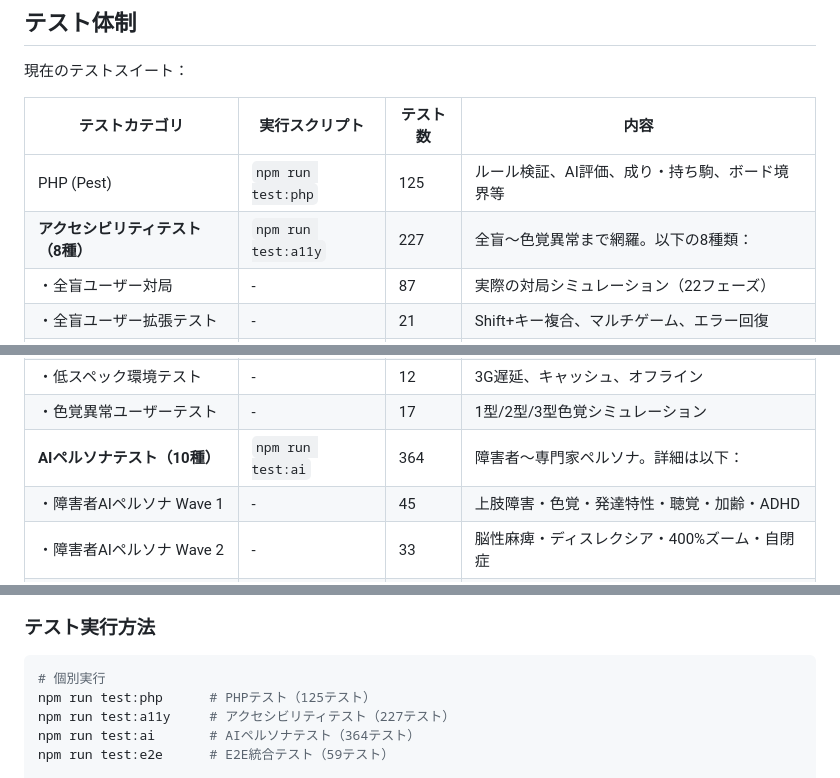
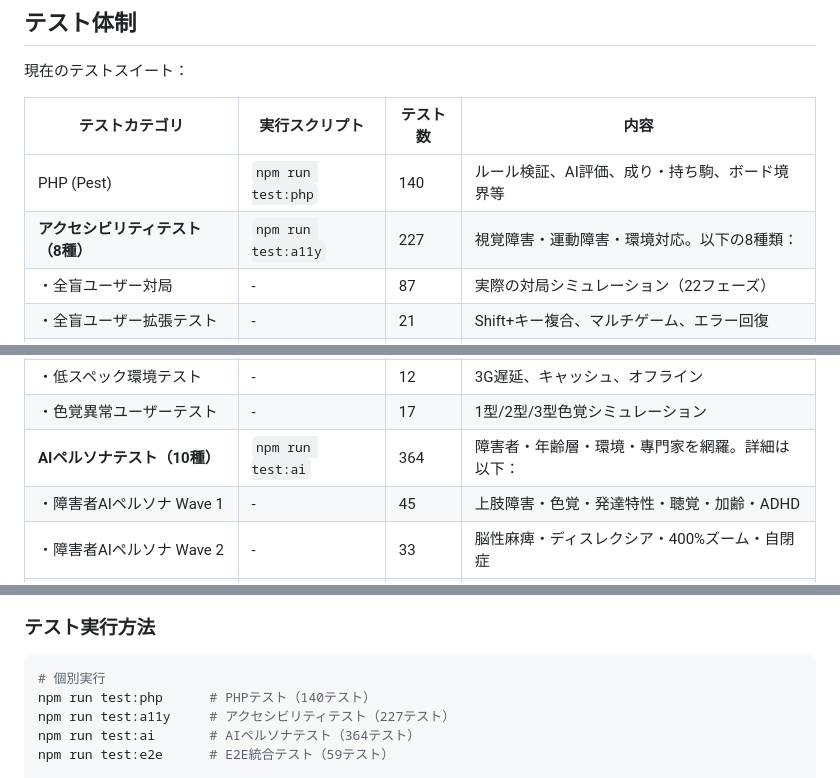
Before and after one commit to milyimi/a11y-shogi, a Markdown page: docs/design/00_PROJECT_OVERVIEW.md, 3 parts joined by grey strips. GitHub-like rendering.

````diff
--- a/docs/design/00_PROJECT_OVERVIEW.md
+++ b/docs/design/00_PROJECT_OVERVIEW.md
@@ -92,8 +92,8 @@
 
 | テストカテゴリ | 実行スクリプト | テスト数 | 内容 |
 |---|---|---|---|
-| PHP (Pest)  | `npm run test:php` | 125 | ルール検証、AI評価、成り・持ち駒、ボード境界等 |
-| **アクセシビリティテスト（8種）** | `npm run test:a11y` | 227 | 全盲～色覚異常まで網羅。以下の8種類：|
+| PHP (Pest)  | `npm run test:php` | 140 | ルール検証、AI評価、成り・持ち駒、ボード境界等 |
+| **アクセシビリティテスト（8種）** | `npm run test:a11y` | 227 | 視覚障害・運動障害・環境対応。以下の8種類：|
 | ・全盲ユーザー対局 | - | 87 | 実際の対局シミュレーション（22フェーズ） |
 | ・全盲ユーザー拡張テスト | - | 21 | Shift+キー複合、マルチゲーム、エラー回復 |
 | ・弱視ユーザー対局シミュレーション | - | 35 | ズーム対応（200%-400%）、テキスト、コントラスト、モバイル |
@@ -102,7 +102,7 @@
 | ・パーキンソン病ユーザーテスト | - | 7 | 振戦対応、デバウンス |
 | ・低スペック環境テスト | - | 12 | 3G遅延、キャッシュ、オフライン |
 | ・色覚異常ユーザーテスト | - | 17 | 1型/2型/3型色覚シミュレーション |
-| **AIペルソナテスト（10種）** | `npm run test:ai` | 364 | 障害者～専門家ペルソナ。詳細は以下：|
+| **AIペルソナテスト（10種）** | `npm run test:ai` | 364 | 障害者・年齢層・環境・專門家を網羅。詳細は以下：|
 | ・障害者AIペルソナ Wave 1 | - | 45 | 上肢障害・色覚・発達特性・聴覚・加齢・ADHD |
 | ・障害者AIペルソナ Wave 2 | - | 33 | 脳性麻痺・ディスレクシア・400%ズーム・自閉症 |
 | ・障害者AIペルソナ Wave 3 | - | 26 | 知的障害・片麻痺・てんかん・WCAG AAA |
@@ -120,7 +120,7 @@
 
 ```bash
 # 個別実行
-npm run test:php      # PHPテスト（125テスト）
+npm run test:php      # PHPテスト（140テスト）
 npm run test:a11y     # アクセシビリティテスト（227テスト）
 npm run test:ai       # AIペルソナテスト（364テスト）
 npm run test:e2e      # E2E統合テスト（59テスト）
````
Also changed, not shown: README.md (+2 -2 lines).
